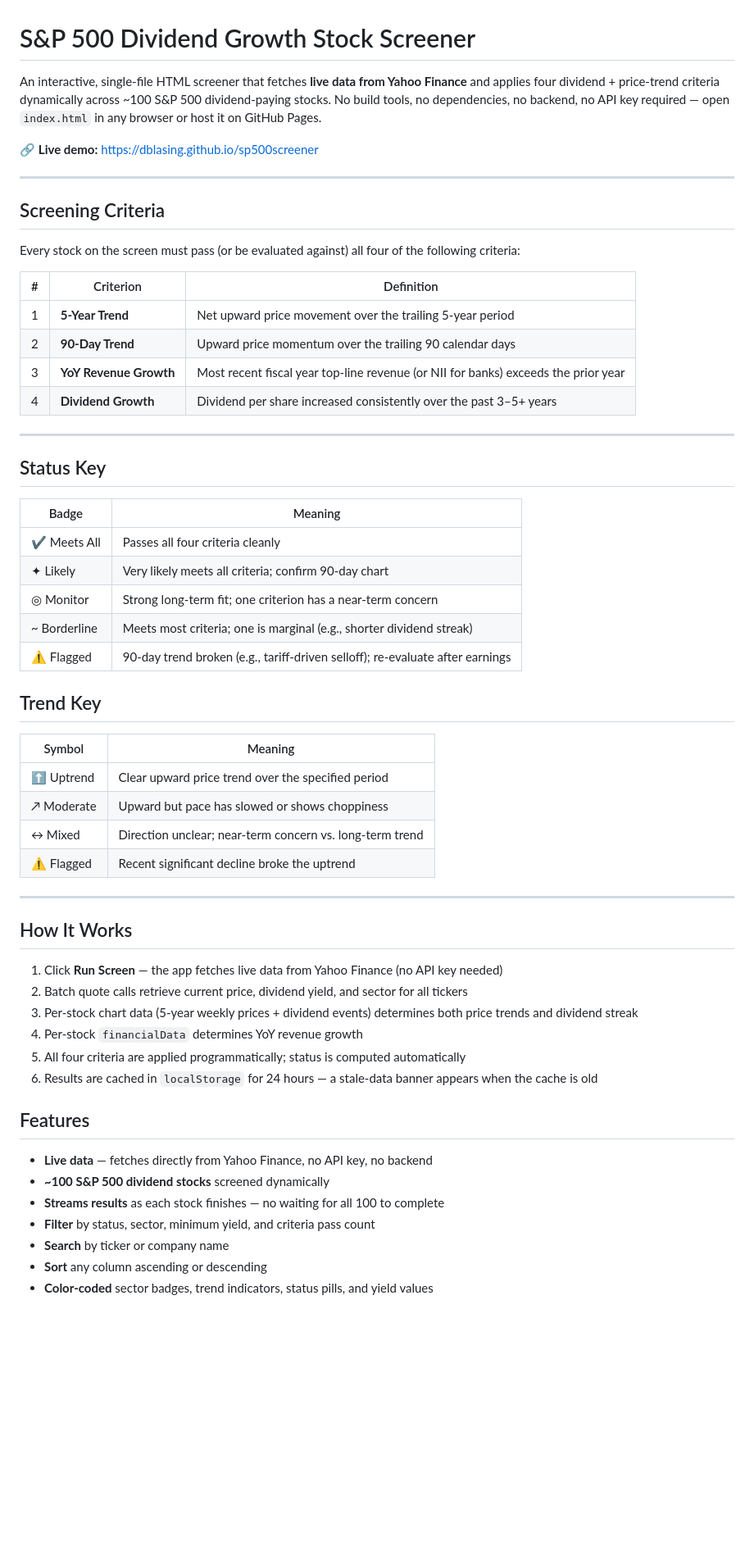
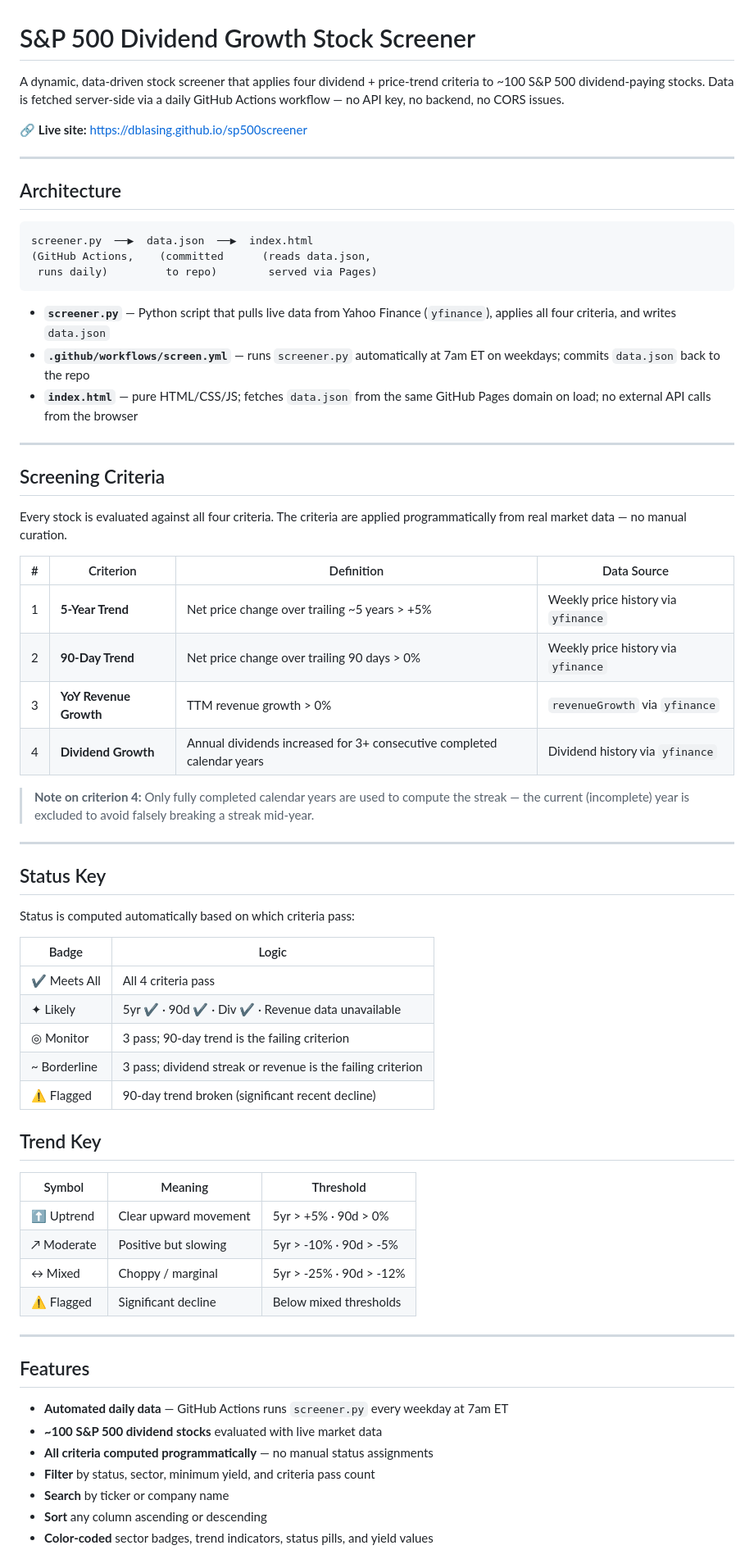
Before and after one commit to dblasing/sp500screener, a Markdown page: README.md, the part around one of its changes. Shown at 82% size. Rendered like a GitHub page; blank space fills up the shorter version.

````diff
--- a/README.md
+++ b/README.md
@@ -1,59 +1,68 @@
 # S&P 500 Dividend Growth Stock Screener
 
-An interactive, single-file HTML screener that fetches **live data from Yahoo Finance** and applies four dividend + price-trend criteria dynamically across ~100 S&P 500 dividend-paying stocks. No build tools, no dependencies, no backend, no API key required — open `index.html` in any browser or host it on GitHub Pages.
+A dynamic, data-driven stock screener that applies four dividend + price-trend criteria to ~100 S&P 500 dividend-paying stocks. Data is fetched server-side via a daily GitHub Actions workflow — no API key, no backend, no CORS issues.
 
-🔗 **Live demo:** https://dblasing.github.io/sp500screener
+🔗 **Live site:** https://dblasing.github.io/sp500screener
+
+---
+
+## Architecture
+
+```
+screener.py  ──▶  data.json  ──▶  index.html
+(GitHub Actions,    (committed      (reads data.json,
+ runs daily)         to repo)        served via Pages)
+```
+
+- **`screener.py`** — Python script that pulls live data from Yahoo Finance (`yfinance`), applies all four criteria, and writes `data.json`
+- **`.github/workflows/screen.yml`** — runs `screener.py` automatically at 7am ET on weekdays; commits `data.json` back to the repo
+- **`index.html`** — pure HTML/CSS/JS; fetches `data.json` from the same GitHub Pages domain on load; no external API calls from the browser
 
 ---
 
 ## Screening Criteria
 
-Every stock on the screen must pass (or be evaluated against) all four of the following criteria:
+Every stock is evaluated against all four criteria. The criteria are applied programmatically from real market data — no manual curation.
 
-| # | Criterion | Definition |
-|---|-----------|------------|
-| 1 | **5-Year Trend** | Net upward price movement over the trailing 5-year period |
-| 2 | **90-Day Trend** | Upward price momentum over the trailing 90 calendar days |
-| 3 | **YoY Revenue Growth** | Most recent fiscal year top-line revenue (or NII for banks) exceeds the prior year |
-| 4 | **Dividend Growth** | Dividend per share increased consistently over the past 3–5+ years |
+| # | Criterion | Definition | Data Source |
+|---|-----------|------------|-------------|
+| 1 | **5-Year Trend** | Net price change over trailing ~5 years > +5% | Weekly price history via `yfinance` |
+| 2 | **90-Day Trend** | Net price change over trailing 90 days > 0% | Weekly price history via `yfinance` |
+| 3 | **YoY Revenue Growth** | TTM revenue growth > 0% | `revenueGrowth` via `yfinance` |
+| 4 | **Dividend Growth** | Annual dividends increased for 3+ consecutive completed calendar years | Dividend history via `yfinance` |
+
+> **Note on criterion 4:** Only fully completed calendar years are used to compute the streak — the current (incomplete) year is excluded to avoid falsely breaking a streak mid-year.
 
 ---
 
 ## Status Key
 
-| Badge | Meaning |
-|-------|---------|
-| ✔ Meets All | Passes all four criteria cleanly |
-| ✦ Likely | Very likely meets all criteria; confirm 90-day chart |
-| ◎ Monitor | Strong long-term fit; one criterion has a near-term concern |
-| ~ Borderline | Meets most criteria; one is marginal (e.g., shorter dividend streak) |
-| ⚠ Flagged | 90-day trend broken (e.g., tariff-driven selloff); re-evaluate after earnings |
+Status is computed automatically based on which criteria pass:
+
+| Badge | Logic |
+|-------|-------|
+| ✔ Meets All | All 4 criteria pass |
+| ✦ Likely | 5yr ✔ · 90d ✔ · Div ✔ · Revenue data unavailable |
+| ◎ Monitor | 3 pass; 90-day trend is the failing criterion |
+| ~ Borderline | 3 pass; dividend streak or revenue is the failing criterion |
+| ⚠ Flagged | 90-day trend broken (significant recent decline) |
 
 ## Trend Key
 
-| Symbol | Meaning |
-|--------|---------|
-| ⬆ Uptrend | Clear upward price trend over the specified period |
-| ↗ Moderate | Upward but pace has slowed or shows choppiness |
-| ↔ Mixed | Direction unclear; near-term concern vs. long-term trend |
-| ⚠ Flagged | Recent significant decline broke the uptrend |
+| Symbol | Meaning | Threshold |
+|--------|---------|-----------|
+| ⬆ Uptrend | Clear upward movement | 5yr > +5% · 90d > 0% |
+| ↗ Moderate | Positive but slowing | 5yr > -10% · 90d > -5% |
+| ↔ Mixed | Choppy / marginal | 5yr > -25% · 90d > -12% |
+| ⚠ Flagged | Significant decline | Below mixed thresholds |
 
 ---
 
-## How It Works
-
-1. Click **Run Screen** — the app fetches live data from Yahoo Finance (no API key needed)
-2. Batch quote calls retrieve current price, dividend yield, and sector for all tickers
-3. Per-stock chart data (5-year weekly prices + dividend events) determines both price trends and dividend streak
-4. Per-stock `financialData` determines YoY revenue growth
-5. All four criteria are applied programmatically; status is computed automatically
-6. Results are cached in `localStorage` for 24 hours — a stale-data banner appears when the cache is old
-
 ## Features
 
-- **Live data** — fetches directly from Yahoo Finance, no API key, no backend
-- **~100 S&P 500 dividend stocks** screened dynamically
-- **Streams results** as each stock finishes — no waiting for all 100 to complete
+- **Automated daily data** — GitHub Actions runs `screener.py` every weekday at 7am ET
+- **~100 S&P 500 dividend stocks** evaluated with live market data
+- **All criteria computed programmatically** — no manual status assignments
 - **Filter** by status, sector, minimum yield, and criteria pass count
 - **Search** by ticker or company name
 - **Sort** any column ascending or descending
````
Also changed, not shown: other parts of README.md (+56 -43 lines).
